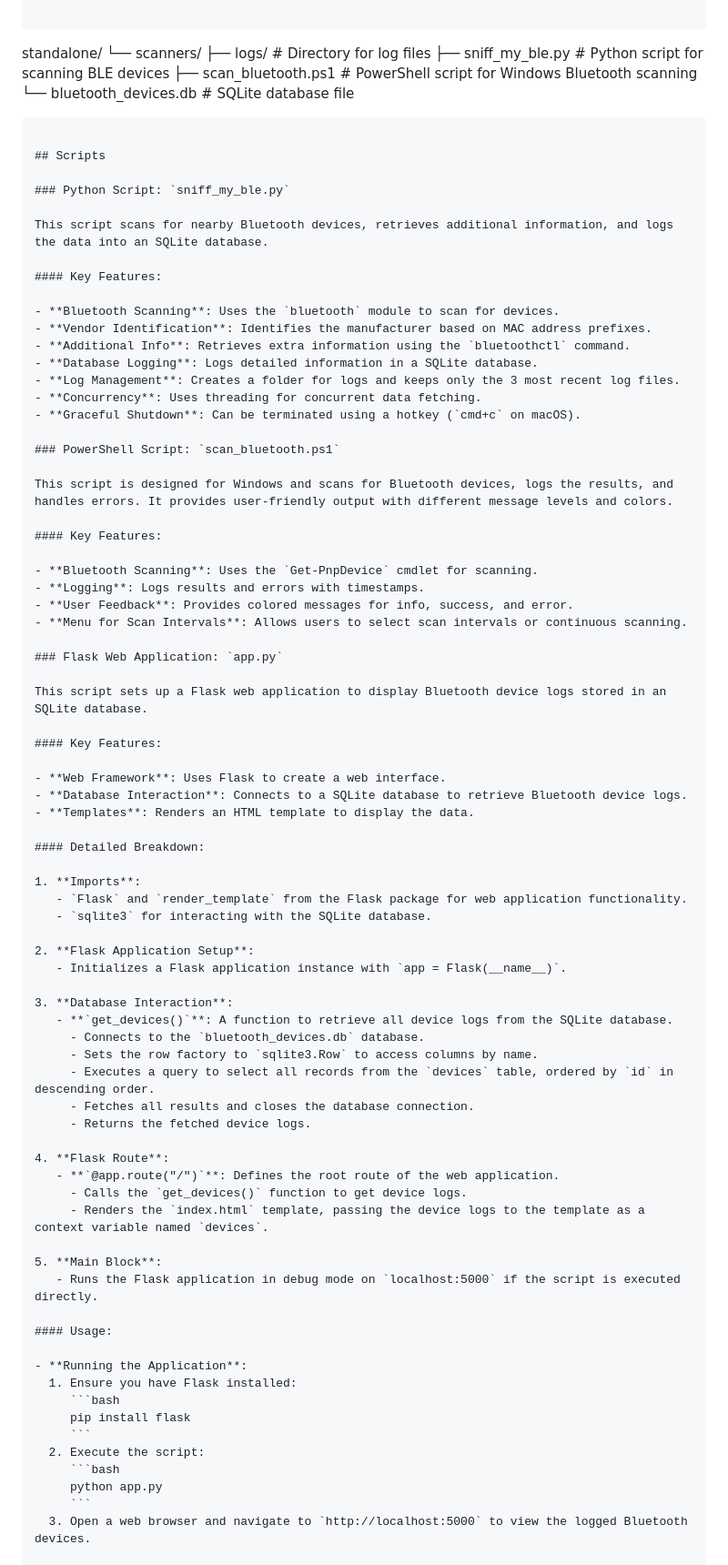
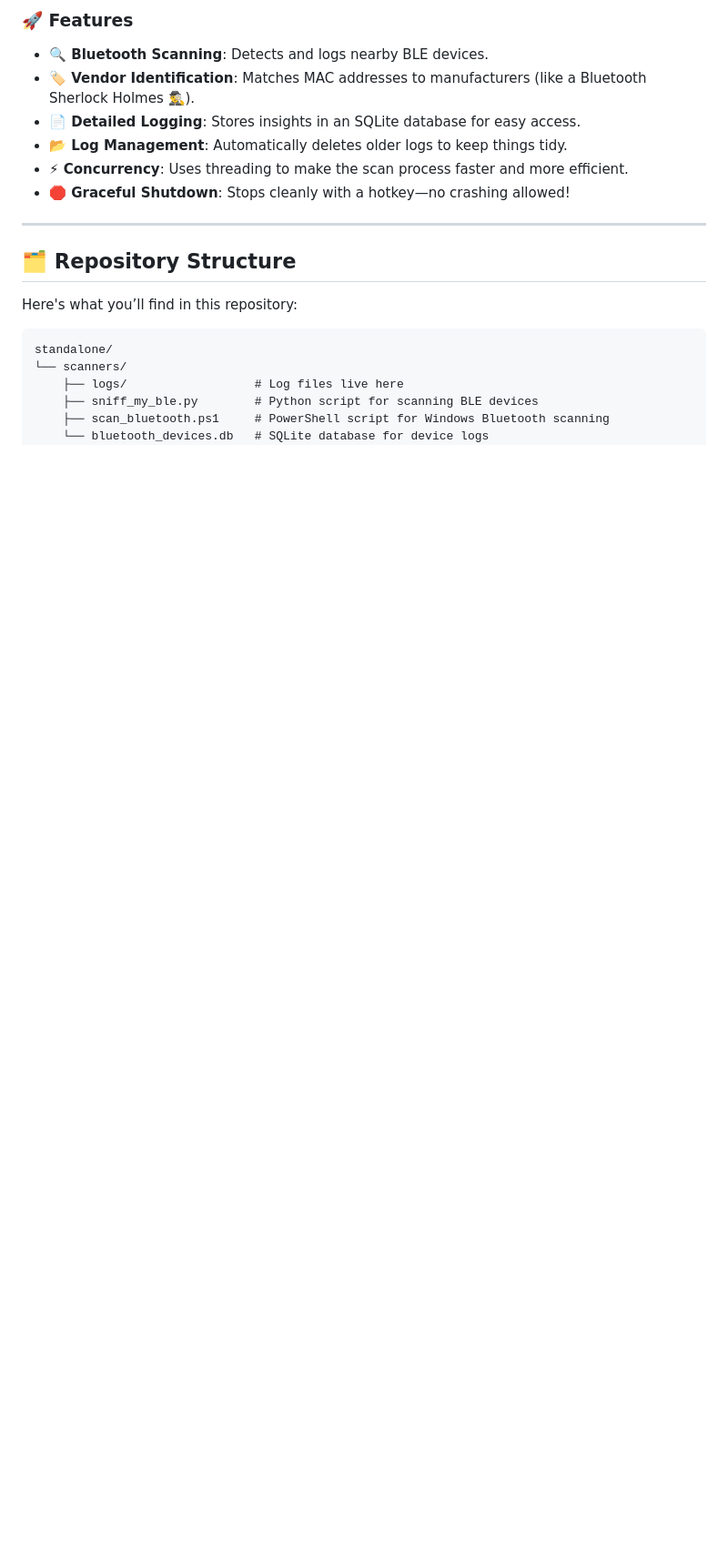
Before and after one commit to elithaxxor/BLE-Sniffer, a Markdown page: README.md, the part around the change printed below. Shown: that part at 91% size. Drawn GitHub-style; blank space fills up the shorter version.

Commit message:
Update README.md
added prettyness to the readme

````diff
--- a/README.md
+++ b/README.md
@@ -25,85 +75,27 @@ The primary purpose of this repository is to provide tools for scanning and logg
+### 🚀 Features
+
+- **🔍 Bluetooth Scanning**: Detects and logs nearby BLE devices.
+- **🏷️ Vendor Identification**: Matches MAC addresses to manufacturers (like a Bluetooth Sherlock Holmes 🕵️‍♂️).
+- **📄 Detailed Logging**: Stores insights in an SQLite database for easy access.
+- **📂 Log Management**: Automatically deletes older logs to keep things tidy.
+- **⚡ Concurrency**: Uses threading to make the scan process faster and more efficient.
+- **🛑 Graceful Shutdown**: Stops cleanly with a hotkey—no crashing allowed!
+
+---
+
+## 🗂️ Repository Structure
+
+Here's what you’ll find in this repository:
+
+
 
 ```
 standalone/
 └── scanners/
-    ├── logs/                  # Directory for log files
+    ├── logs/                  # Log files live here
     ├── sniff_my_ble.py        # Python script for scanning BLE devices
     ├── scan_bluetooth.ps1     # PowerShell script for Windows Bluetooth scanning
-    └── bluetooth_devices.db   # SQLite database file
+    └── bluetooth_devices.db   # SQLite database for device logs
 ```
 
-## Scripts
 
-### Python Script: `sniff_my_ble.py`
-
-This script scans for nearby Bluetooth devices, retrieves additional information, and logs the data into an SQLite database.
-
-#### Key Features:
-
-- **Bluetooth Scanning**: Uses the `bluetooth` module to scan for devices.
-- **Vendor Identification**: Identifies the manufacturer based on MAC address prefixes.
-- **Additional Info**: Retrieves extra information using the `bluetoothctl` command.
-- **Database Logging**: Logs detailed information in a SQLite database.
-- **Log Management**: Creates a folder for logs and keeps only the 3 most recent log files.
-- **Concurrency**: Uses threading for concurrent data fetching.
-- **Graceful Shutdown**: Can be terminated using a hotkey (`cmd+c` on macOS).
-
-### PowerShell Script: `scan_bluetooth.ps1`
-
-This script is designed for Windows and scans for Bluetooth devices, logs the results, and handles errors. It provides user-friendly output with different message levels and colors.
-
-#### Key Features:
-
-- **Bluetooth Scanning**: Uses the `Get-PnpDevice` cmdlet for scanning.
-- **Logging**: Logs results and errors with timestamps.
-- **User Feedback**: Provides colored messages for info, success, and error.
-- **Menu for Scan Intervals**: Allows users to select scan intervals or continuous scanning.
-
-### Flask Web Application: `app.py`
-
-This script sets up a Flask web application to display Bluetooth device logs stored in an SQLite database.
-
-#### Key Features:
-
-- **Web Framework**: Uses Flask to create a web interface.
-- **Database Interaction**: Connects to a SQLite database to retrieve Bluetooth device logs.
-- **Templates**: Renders an HTML template to display the data.
-
-#### Detailed Breakdown:
-
-1. **Imports**:
-   - `Flask` and `render_template` from the Flask package for web application functionality.
-   - `sqlite3` for interacting with the SQLite database.
-
-2. **Flask Application Setup**:
-   - Initializes a Flask application instance with `app = Flask(__name__)`.
-
-3. **Database Interaction**:
-   - **`get_devices()`**: A function to retrieve all device logs from the SQLite database.
-     - Connects to the `bluetooth_devices.db` database.
-     - Sets the row factory to `sqlite3.Row` to access columns by name.
-     - Executes a query to select all records from the `devices` table, ordered by `id` in descending order.
-     - Fetches all results and closes the database connection.
-     - Returns the fetched device logs.
-
-4. **Flask Route**:
-   - **`@app.route("/")`**: Defines the root route of the web application.
-     - Calls the `get_devices()` function to get device logs.
-     - Renders the `index.html` template, passing the device logs to the template as a context variable named `devices`.
-
-5. **Main Block**:
-   - Runs the Flask application in debug mode on `localhost:5000` if the script is executed directly.
-
-#### Usage:
-
-- **Running the Application**:
-  1. Ensure you have Flask installed:
-     ```bash
-     pip install flask
-     ```
-  2. Execute the script:
-     ```bash
-     python app.py
-     ```
-  3. Open a web browser and navigate to `http://localhost:5000` to view the logged Bluetooth devices.
-
````
Also changed, not shown: other parts of README.md (+109 -93 lines).
